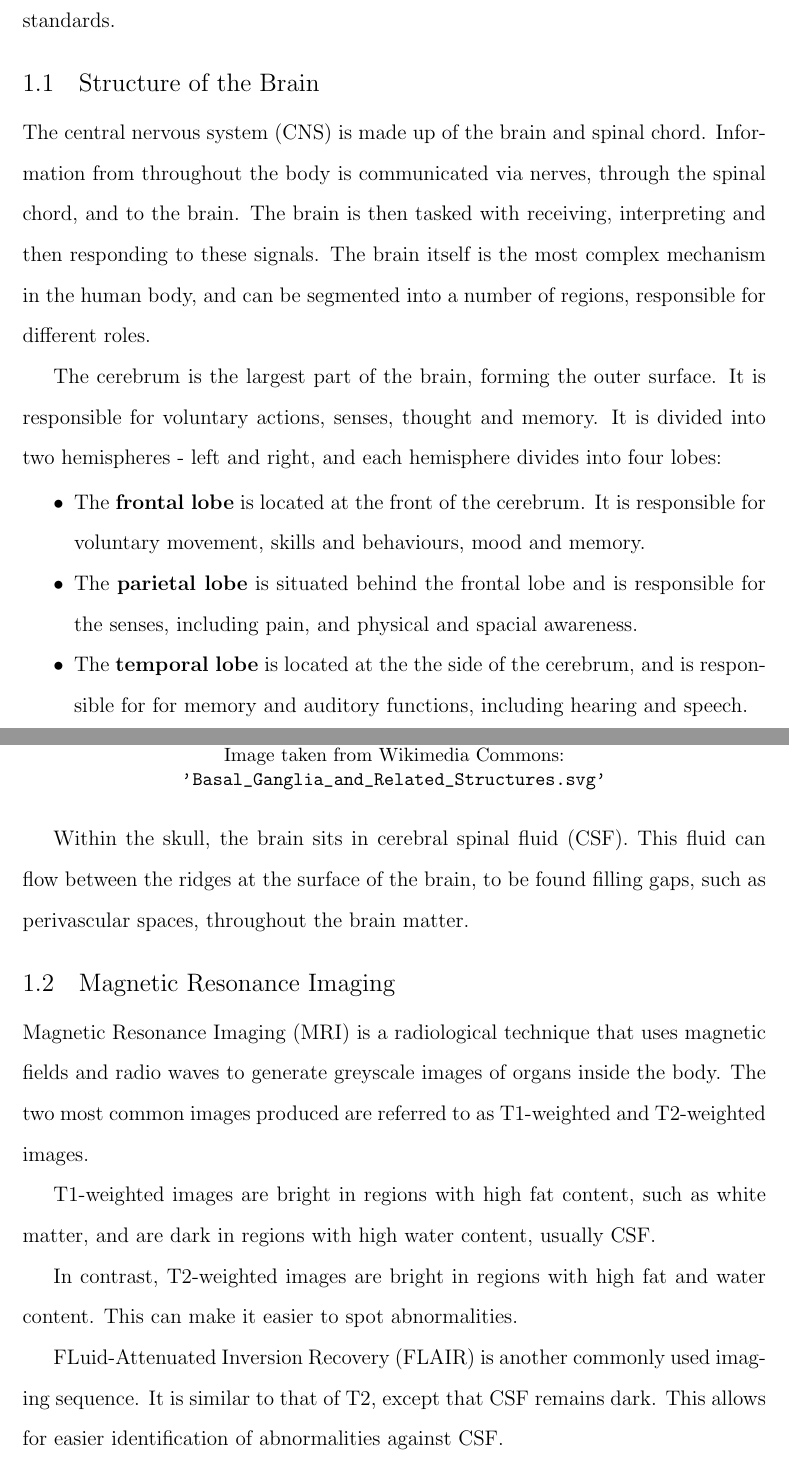
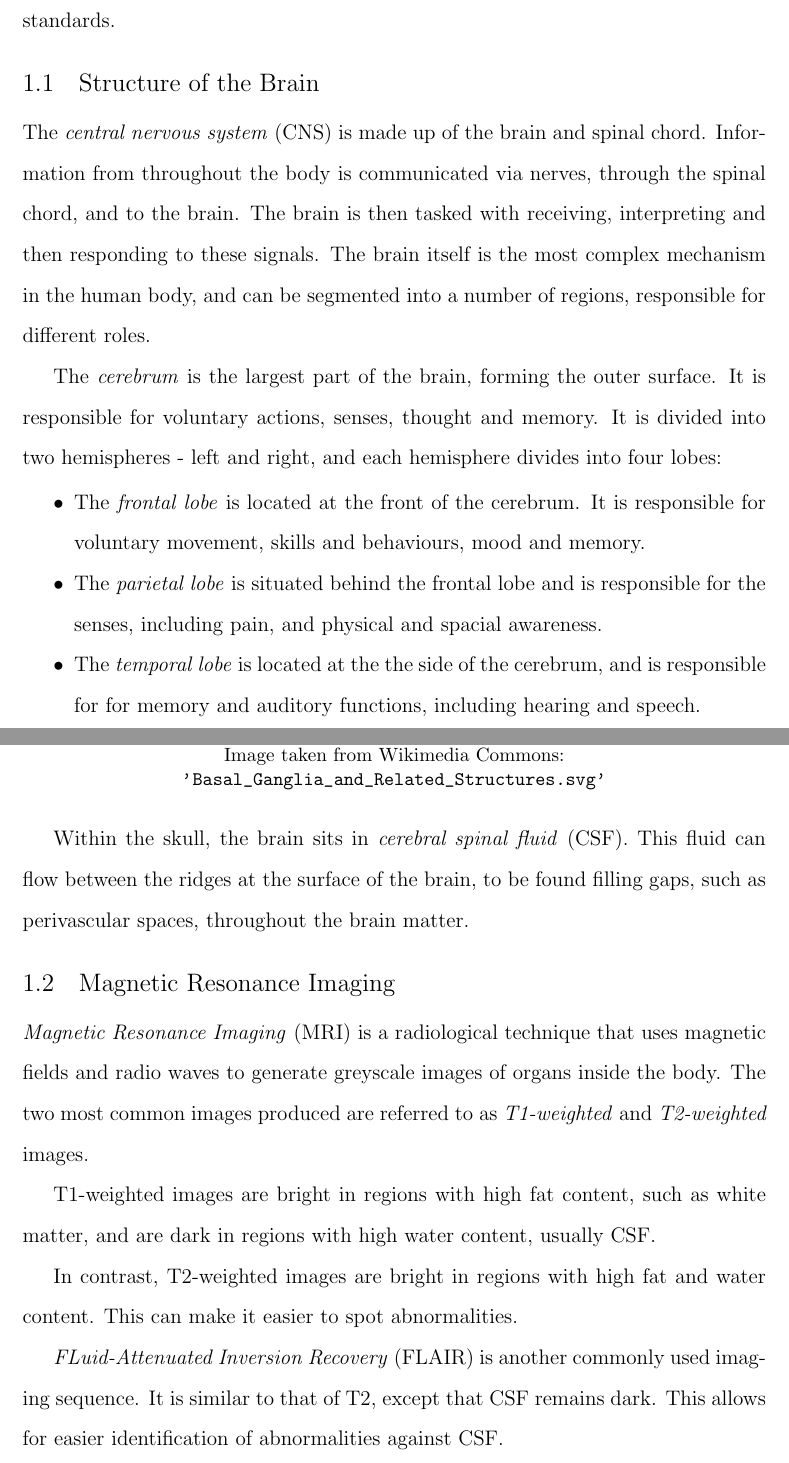
Before and after one commit to melindamortimer/lacune-pvs-cnn, a LaTeX thesis (Thesis_Docs/2_mri_svd.tex): two parts of pages 1 and 3 of 9, joined at a grey line, cut so that both start at the same text. Compiled offline with pdfLaTeX; a LaTeX package or settings file that is missing is left out.

Commit message:
Started italics for defns. Small prep for data. SVM paper start

```diff
--- a/Thesis_Docs/2_mri_svd.tex
+++ b/Thesis_Docs/2_mri_svd.tex
@@ -147,13 +147,13 @@ An overview of some background knowledge is required to understand the data and
 
 \section{Structure of the Brain}\label{svd-brain}
 
-The central nervous system (CNS) is made up of the brain and spinal chord. Information from throughout the body is communicated via nerves, through the spinal chord, and to the brain. The brain is then tasked with receiving, interpreting and then responding to these signals. The brain itself is the most complex mechanism in the human body, and can be segmented into a number of regions, responsible for different roles.
+The \textit{central nervous system} (CNS) is made up of the brain and spinal chord. Information from throughout the body is communicated via nerves, through the spinal chord, and to the brain. The brain is then tasked with receiving, interpreting and then responding to these signals. The brain itself is the most complex mechanism in the human body, and can be segmented into a number of regions, responsible for different roles.
 
-The cerebrum is the largest part of the brain, forming the outer surface. It is responsible for voluntary actions, senses, thought and memory. It is divided into two hemispheres - left and right, and each hemisphere divides into four lobes: \begin{itemize}
-	\item The \textbf{frontal lobe} is located at the front of the cerebrum. It is responsible for voluntary movement, skills and behaviours, mood and memory.
-	\item The \textbf{parietal lobe} is situated behind the frontal lobe and is responsible for the senses, including pain, and physical and spacial awareness.
-	\item The \textbf{temporal lobe} is located at the the side of the cerebrum, and is responsible for for memory and auditory functions, including hearing and speech.
-	\item The \textbf{occipital lobe} is at the back of the cerebrum, behind the parietal lobe. It is responsible for visual information.
+The \textit{cerebrum} is the largest part of the brain, forming the outer surface. It is responsible for voluntary actions, senses, thought and memory. It is divided into two hemispheres - left and right, and each hemisphere divides into four lobes: \begin{itemize}
+	\item The \textit{frontal lobe} is located at the front of the cerebrum. It is responsible for voluntary movement, skills and behaviours, mood and memory.
+	\item The \textit{parietal lobe} is situated behind the frontal lobe and is responsible for the senses, including pain, and physical and spacial awareness.
+	\item The \textit{temporal lobe} is located at the the side of the cerebrum, and is responsible for for memory and auditory functions, including hearing and speech.
+	\item The \textit{occipital lobe} is at the back of the cerebrum, behind the parietal lobe. It is responsible for visual information.
 \end{itemize}
 
 % Cerebrum diagram
@@ -203,7 +203,7 @@ T1-weighted images are bright in regions with high fat content, such as white ma
 
 In contrast, T2-weighted images are bright in regions with high fat and water content. This can make it easier to spot abnormalities.
 
-FLuid-Attenuated Inversion Recovery (FLAIR) is another commonly used imaging sequence. It is similar to that of T2, except that CSF remains dark. This allows for easier identification of abnormalities against CSF.
+\textit{FLuid-Attenuated Inversion Recovery} (FLAIR) is another commonly used imaging sequence. It is similar to that of T2, except that CSF remains dark. This allows for easier identification of abnormalities against CSF.
 
 % T1, T2 and FLAIR images
 
```
Also changed, not shown: Thesis_Docs/4_literature-review.tex (+5 -3 lines), Thesis_Docs/2_mri_svd.tex (10 more changed lines), 1 other file.
